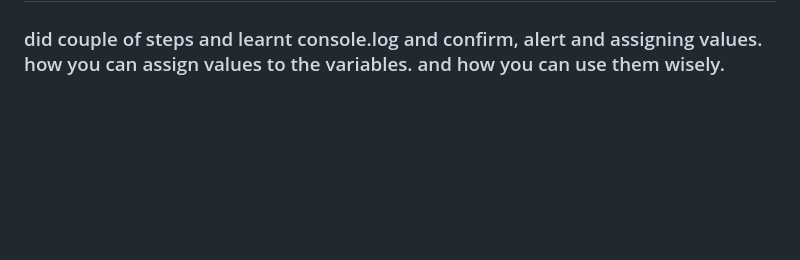
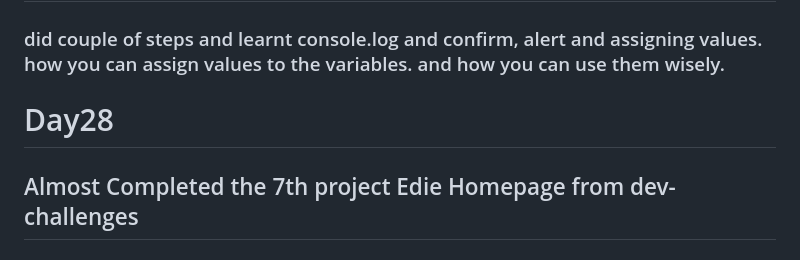
Before and after one commit to Vamthecoder/Frontend, a Markdown page: 100DaysCodeChallange.md, the part around the change. GitHub-like rendering; blank space fills up the shorter version.

Commit message:
Day28 #100DaysOfCodingChallenge

```diff
--- a/100DaysCodeChallange.md
+++ b/100DaysCodeChallange.md
@@ -97,3 +97,8 @@
 
 ## Basic freeCodeCamp JS
 ### did couple of steps and learnt console.log and confirm, alert and assigning values. how you can assign values to the variables. and how you can use them wisely.
+
+
+# Day28
+
+## Almost Completed the 7th project Edie Homepage from dev-challenges
```
